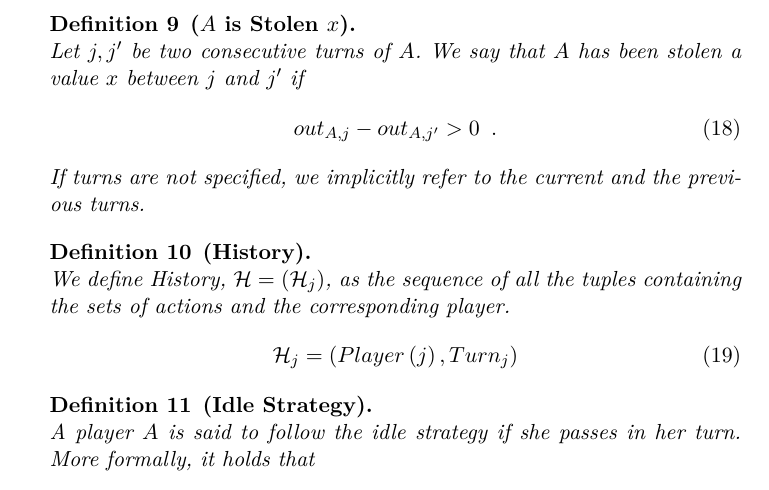
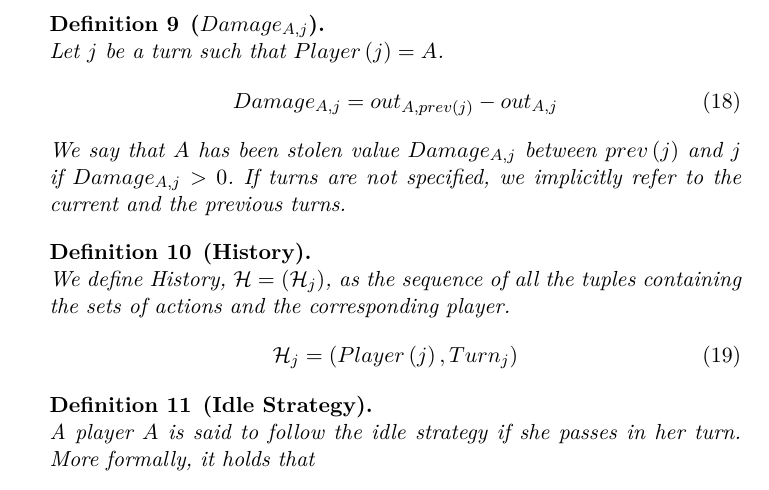
Before and after one commit to decrypto-org/TrustIsRisk, a LaTeX paper (paperEng.tex): part of page 7 of 28, cut at the place of the change. Compiled offline with pdfLaTeX.

Commit message:
update a is stolen x definition to damage

```diff
--- a/paperEng.tex
+++ b/paperEng.tex
@@ -378,11 +378,12 @@
         \end{equation}
         $next\left(j\right)$ is always well defined with the assumption that eventually everybody plays.
      \end{definition}
-     \begin{definition}[$A$ is Stolen $x$] \ \\
-        Let $j, j'$ be two consecutive turns of $A$. We say that $A$ has been stolen a value $x$ between $j$ and $j'$ if
-        \begin{equation}
-           out_{A,j} - out_{A,j'} > 0 \enspace.
-        \end{equation}
+     \begin{definition}[$Damage_{A, j}$] \ \\
+        Let $j$ be a turn such that $Player\left(j\right) = A$.
+        \begin{equation}
+           Damage_{A, j} = out_{A, prev\left(j\right)} - out_{A, j}
+        \end{equation}
+        We say that $A$ has been stolen value $Damage_{A, j}$ between $prev\left(j\right)$ and $j$ if $Damage_{A, j} > 0$.
         If turns are not specified, we implicitly refer to the current and the previous turns.
      \end{definition}
      \begin{definition}[History] \ \\
```
Also changed, not shown: paperEng.pdf.
